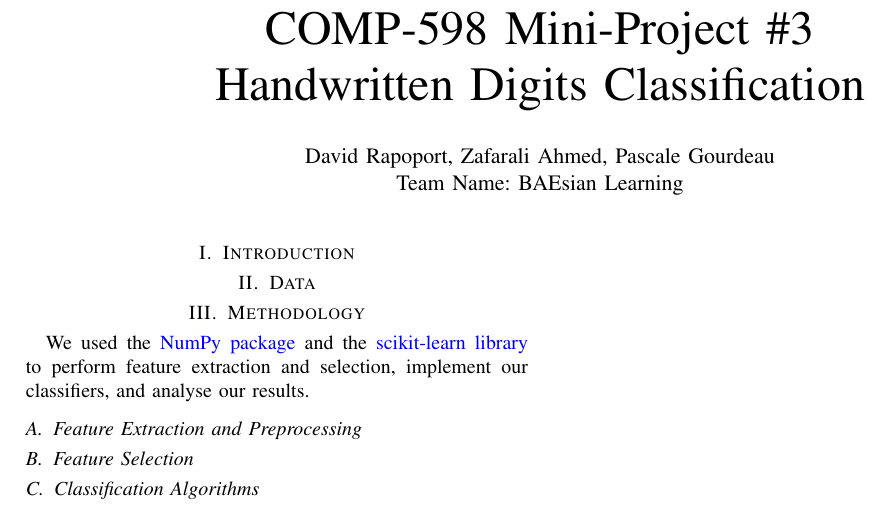
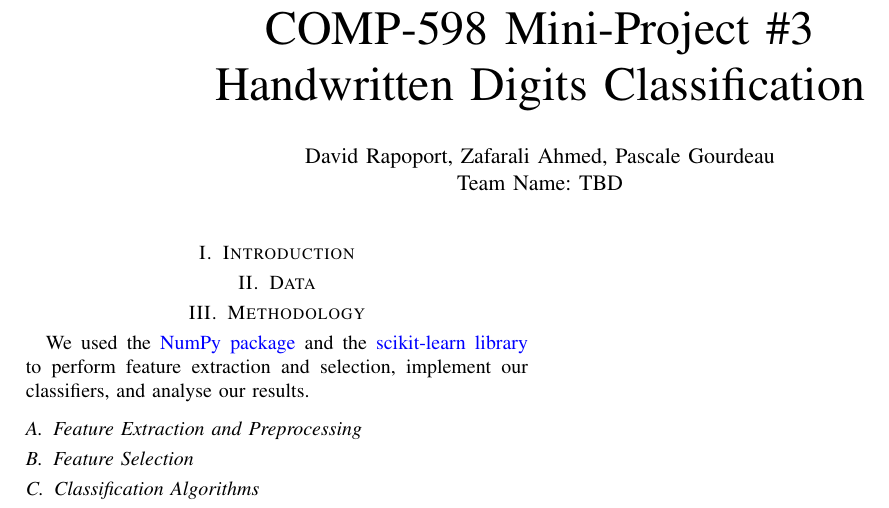
Before and after one commit to davidrapoport/ml_project3, a LaTeX paper (report/mp3_report.tex): part of the page, cut so that both start at the same text. Compiled offline with pdfLaTeX.

Commit message:
Changed team name

```diff
--- a/report/mp3_report.tex
+++ b/report/mp3_report.tex
@@ -21,7 +21,7 @@
 \fancyfoot{}
 
 
-\author{David Rapoport, Zafarali Ahmed, Pascale Gourdeau\\Team Name: BAEsian Learning}
+\author{David Rapoport, Zafarali Ahmed, Pascale Gourdeau\\Team Name: TBD}
 \title{COMP-598 Mini-Project \#3\\Handwritten Digits Classification}
 \date{\today}
 \begin{document}
```
